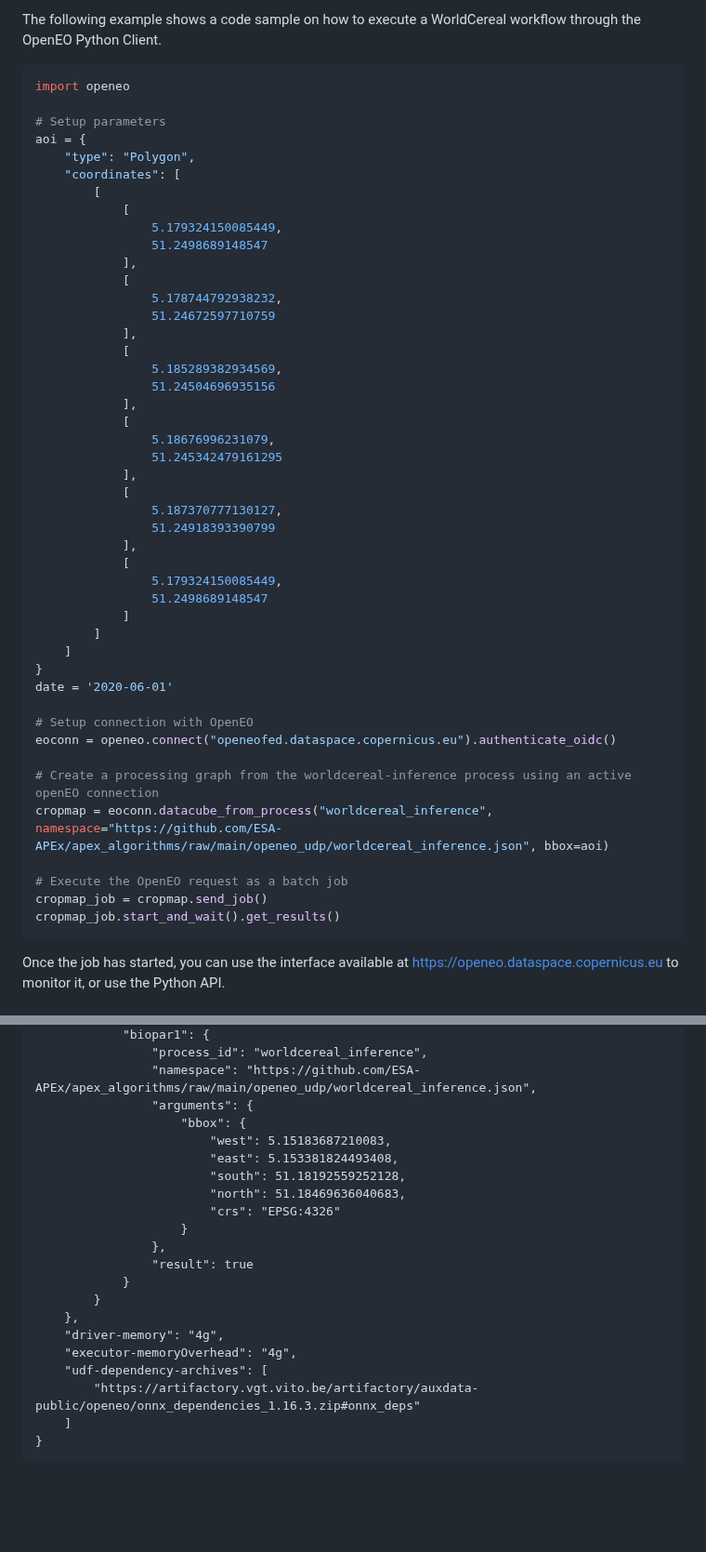
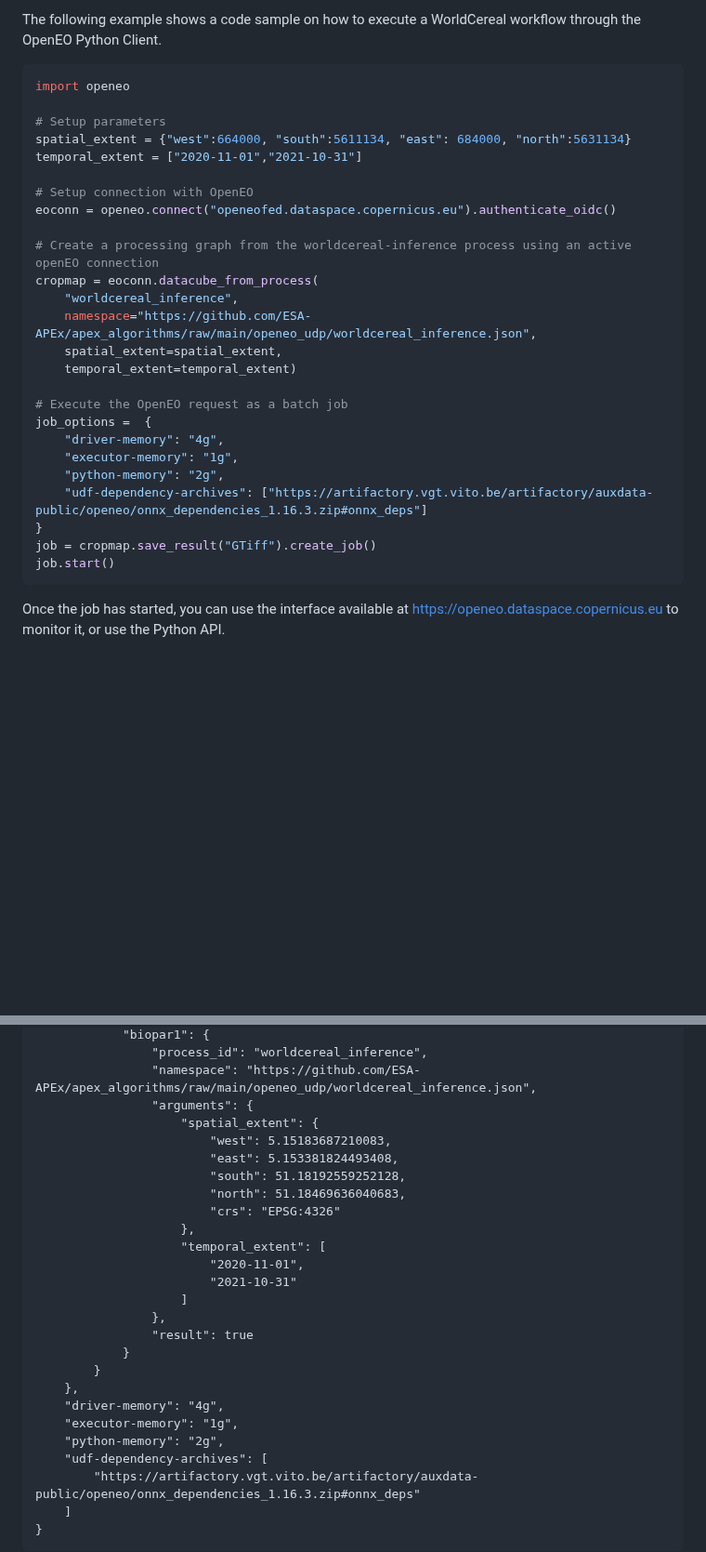
Before and after one commit to WorldCereal/worldcereal-documentation, a Markdown page: usage/processing_api.md, 2 parts joined by grey strips. Shown at 93% size. Rendered like a GitHub page; blank space fills up the shorter version.

Commit message:
update sample code for invoking udp

````diff
--- a/usage/processing_api.md
+++ b/usage/processing_api.md
@@ -26,48 +26,28 @@ The following example shows a code sample on how to execute a WorldCereal workfl
 import openeo
 
 # Setup parameters
-aoi = {
-    "type": "Polygon",
-    "coordinates": [
-        [
-            [
-                5.179324150085449,
-                51.2498689148547
-            ],
-            [
-                5.178744792938232,
-                51.24672597710759
-            ],
-            [
-                5.185289382934569,
-                51.24504696935156
-            ],
-            [
-                5.18676996231079,
-                51.245342479161295
-            ],
-            [
-                5.187370777130127,
-                51.24918393390799
-            ],
-            [
-                5.179324150085449,
-                51.2498689148547
-            ]
-        ]
-    ]
-}
-date = '2020-06-01'
+spatial_extent = {"west":664000, "south":5611134, "east": 684000, "north":5631134}
+temporal_extent = ["2020-11-01","2021-10-31"]
 
 # Setup connection with OpenEO
 eoconn = openeo.connect("openeofed.dataspace.copernicus.eu").authenticate_oidc()
 
 # Create a processing graph from the worldcereal-inference process using an active openEO connection
-cropmap = eoconn.datacube_from_process("worldcereal_inference", namespace="https://github.com/ESA-APEx/apex_algorithms/raw/main/openeo_udp/worldcereal_inference.json", bbox=aoi)
+cropmap = eoconn.datacube_from_process(
+    "worldcereal_inference",
+    namespace="https://github.com/ESA-APEx/apex_algorithms/raw/main/openeo_udp/worldcereal_inference.json",
+    spatial_extent=spatial_extent,
+    temporal_extent=temporal_extent)
 
 # Execute the OpenEO request as a batch job
-cropmap_job = cropmap.send_job()
-cropmap_job.start_and_wait().get_results()
+job_options =  {
+    "driver-memory": "4g",
+    "executor-memory": "1g",
+    "python-memory": "2g",
+    "udf-dependency-archives": ["https://artifactory.vgt.vito.be/artifactory/auxdata-public/openeo/onnx_dependencies_1.16.3.zip#onnx_deps"]
+}
+job = cropmap.save_result("GTiff").create_job()
+job.start()
 ```
 
 Once the job has started, you can use the interface available at [https://openeo.dataspace.copernicus.eu](https://openeo.dataspace.copernicus.eu)
@@ -99,20 +79,25 @@ Content-Length: 4587
                 "process_id": "worldcereal_inference",
                 "namespace": "https://github.com/ESA-APEx/apex_algorithms/raw/main/openeo_udp/worldcereal_inference.json",
                 "arguments": {
-                    "bbox": {
+                    "spatial_extent": {
                         "west": 5.15183687210083,
                         "east": 5.153381824493408,
                         "south": 51.18192559252128,
                         "north": 51.18469636040683,
                         "crs": "EPSG:4326"
-                    }
+                    },
+                    "temporal_extent": [
+                        "2020-11-01",
+                        "2021-10-31"
+                    ]
                 },
                 "result": true
             }
         }
     },
     "driver-memory": "4g",
-    "executor-memoryOverhead": "4g",
+    "executor-memory": "1g",
+    "python-memory": "2g",
     "udf-dependency-archives": [
         "https://artifactory.vgt.vito.be/artifactory/auxdata-public/openeo/onnx_dependencies_1.16.3.zip#onnx_deps"
     ]
````
